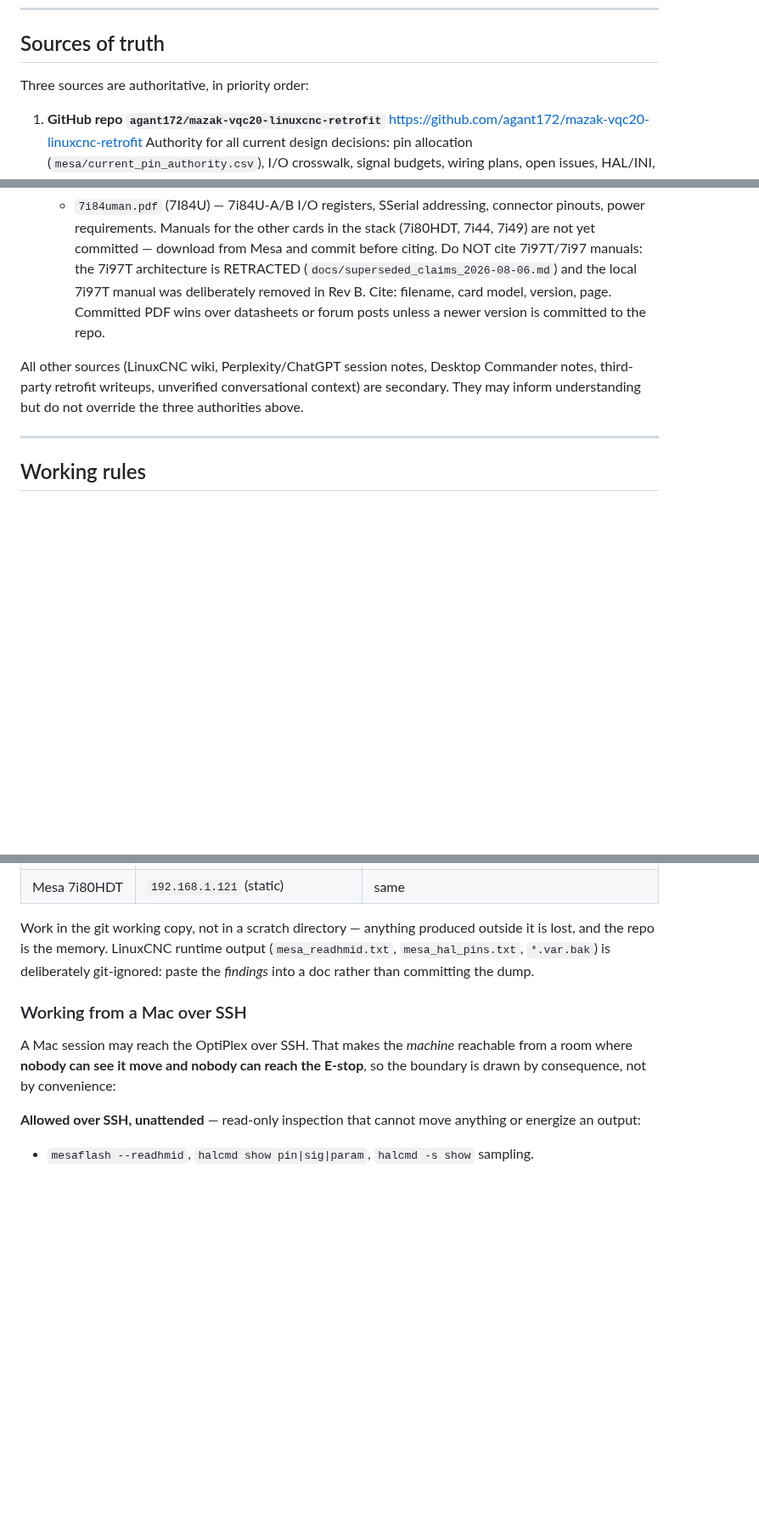
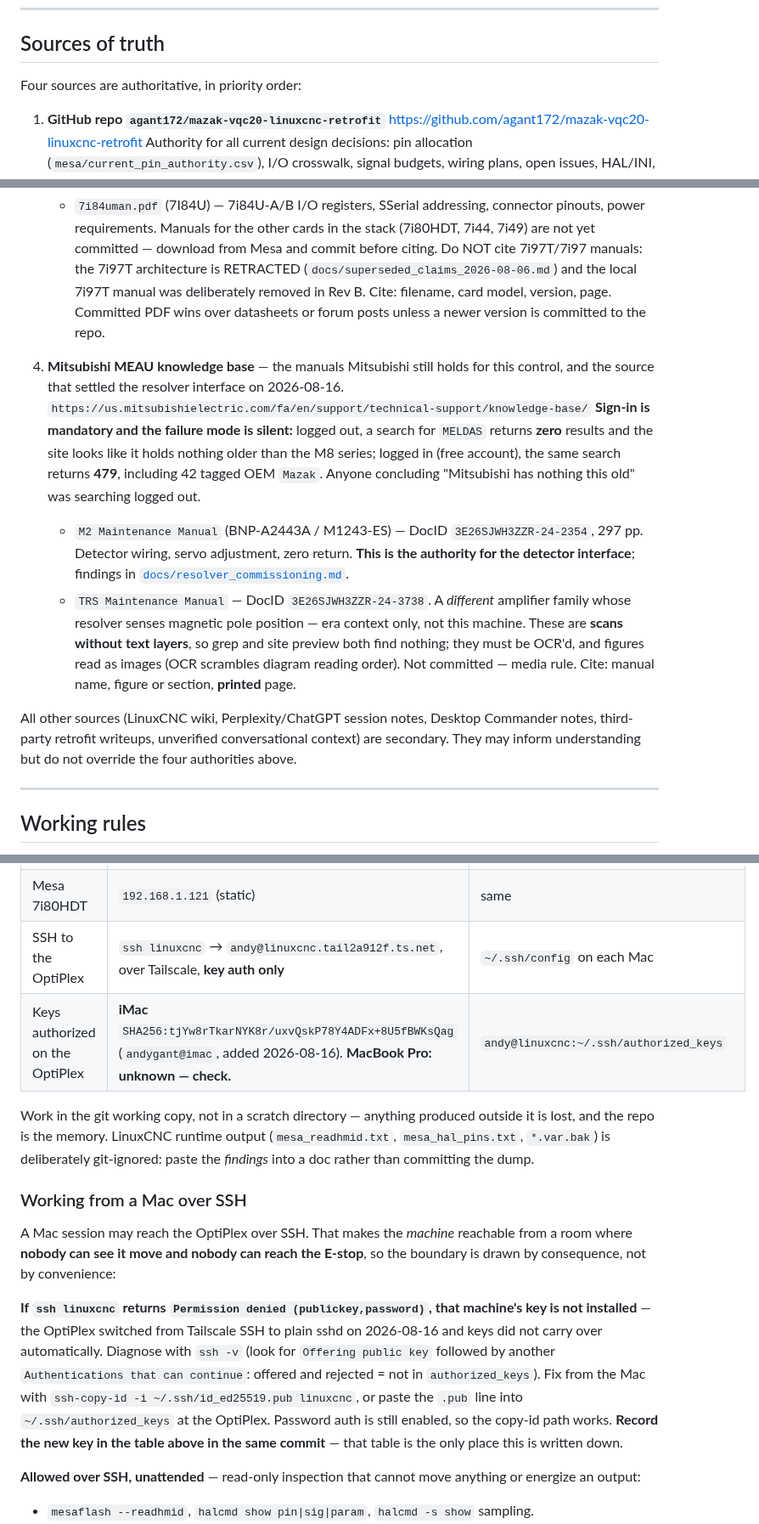
Before and after one commit to agant172/mazak-vqc20-linuxcnc-retrofit, a Markdown page: CLAUDE.md, 3 parts joined by grey strips. Shown at 85% size. Drawn GitHub-style; blank space fills up the shorter version.

Commit message:
Record SSH key access and add MEAU as a fourth source of truth
Both facts were learned on 2026-08-16 and neither was written down anywhere
the next session would look.

SSH: the OptiPlex moved from Tailscale SSH to plain sshd on 2026-08-16 and
keys did not carry over, so `ssh linuxcnc` failed from the iMac with
"Permission denied (publickey,password)" -- which reads like a network or
account problem and is neither. The machines table now records the host
alias, that auth is key-only, and WHICH key is authorized (iMac, by
fingerprint; MacBook Pro unknown and flagged). The SSH section gains the
diagnosis -- `ssh -v`, offered-then-rejected means not in authorized_keys --
and the fix, with an instruction to record any new key in the same commit,
since that table is the only place this exists.

MEAU: promoted to a numbered authority because it is where the detector
interface actually came from, and because its failure mode is silent and
costly. Logged out, searching the knowledge base for "MELDAS" returns zero
results and the site appears to hold nothing older than the M8 series;
logged in, the same search returns 479, including 42 tagged Mazak. This
session concluded twice that Mitsubishi had nothing this old before the
login was tried. Records the two docids used, that the M2 manual is the
detector authority, that the TRS manual is a different amplifier family and
era-context only, and that these are scans without text layers -- so grep
and the site's own preview both find nothing, and figures must be read as
images rather than trusted to OCR.

Co-Authored-By: Claude Opus 5 (1M context) <noreply@anthropic.com>

```diff
--- a/CLAUDE.md
+++ b/CLAUDE.md
@@ -138,7 +138,7 @@ or wiring crosswalks.
 
 ## Sources of truth
 
-Three sources are authoritative, in priority order:
+Four sources are authoritative, in priority order:
 
 1. **GitHub repo `agant172/mazak-vqc20-linuxcnc-retrofit`**
    https://github.com/agant172/mazak-vqc20-linuxcnc-retrofit
@@ -172,10 +172,31 @@ Three sources are authoritative, in priority order:
    Cite: filename, card model, version, page. Committed PDF wins over
    datasheets or forum posts unless a newer version is committed to the repo.
 
+4. **Mitsubishi MEAU knowledge base** — the manuals Mitsubishi still holds for
+   this control, and the source that settled the resolver interface on
+   2026-08-16.
+   `https://us.mitsubishielectric.com/fa/en/support/technical-support/knowledge-base/`
+   **Sign-in is mandatory and the failure mode is silent:** logged out, a search
+   for `MELDAS` returns **zero** results and the site looks like it holds nothing
+   older than the M8 series; logged in (free account), the same search returns
+   **479**, including 42 tagged OEM `Mazak`. Anyone concluding "Mitsubishi has
+   nothing this old" was searching logged out.
+   - `M2 Maintenance Manual` (BNP-A2443A / M1243-ES) — DocID
+     `3E26SJWH3ZZR-24-2354`, 297 pp. Detector wiring, servo adjustment, zero
+     return. **This is the authority for the detector interface**; findings in
+     [`docs/resolver_commissioning.md`](docs/resolver_commissioning.md).
+   - `TRS Maintenance Manual` — DocID `3E26SJWH3ZZR-24-3738`. A *different*
+     amplifier family whose resolver senses magnetic pole position — era context
+     only, not this machine.
+   These are **scans without text layers**, so grep and site preview both find
+   nothing; they must be OCR'd, and figures read as images (OCR scrambles diagram
+   reading order). Not committed — media rule. Cite: manual name, figure or
+   section, **printed** page.
+
 All other sources (LinuxCNC wiki, Perplexity/ChatGPT session notes, Desktop
 Commander notes, third-party retrofit writeups, unverified conversational
 context) are secondary. They may inform understanding but do not override
-the three authorities above.
+the four authorities above.
 
 ---
 
@@ -422,6 +443,8 @@ writes `PROPOSED`, not `ELECTRICALLY_VERIFIED`
 | Working copy — **all three machines** | `~/mazak-vqc20-linuxcnc-retrofit` | `scripts/host_status/collect_status.sh` |
 | Control NIC | `192.168.1.1/24`; interface name `enp0s31f6` **unverified** — confirm with `ip -o link show` | `linuxcnc/README.md`, `docs/hm2_eth_nic_validation.md` |
 | Mesa 7i80HDT | `192.168.1.121` (static) | same |
+| SSH to the OptiPlex | `ssh linuxcnc` → `andy@linuxcnc.tail2a912f.ts.net`, over Tailscale, **key auth only** | `~/.ssh/config` on each Mac |
+| Keys authorized on the OptiPlex | **iMac** `SHA256:tjYw8rTkarNYK8r/uxvQskP78Y4ADFx+8U5fBWKsQag` (`andygant@imac`, added 2026-08-16). **MacBook Pro: unknown — check.** | `andy@linuxcnc:~/.ssh/authorized_keys` |
 
 Work in the git working copy, not in a scratch directory — anything produced outside it is
 lost, and the repo is the memory. LinuxCNC runtime output (`mesa_readhmid.txt`,
@@ -433,6 +456,15 @@ doc rather than committing the dump.
 A Mac session may reach the OptiPlex over SSH. That makes the *machine* reachable from a room
 where **nobody can see it move and nobody can reach the E-stop**, so the boundary is drawn by
 consequence, not by convenience:
+
+**If `ssh linuxcnc` returns `Permission denied (publickey,password)`, that machine's key is not
+installed** — the OptiPlex switched from Tailscale SSH to plain sshd on 2026-08-16 and keys did
+not carry over automatically. Diagnose with `ssh -v` (look for `Offering public key` followed by
+another `Authentications that can continue`: offered and rejected = not in `authorized_keys`).
+Fix from the Mac with `ssh-copy-id -i ~/.ssh/id_ed25519.pub linuxcnc`, or paste the `.pub` line
+into `~/.ssh/authorized_keys` at the OptiPlex. Password auth is still enabled, so the copy-id
+path works. **Record the new key in the table above in the same commit** — that table is the only
+place this is written down.
 
 **Allowed over SSH, unattended** — read-only inspection that cannot move anything or energize
 an output:
```
